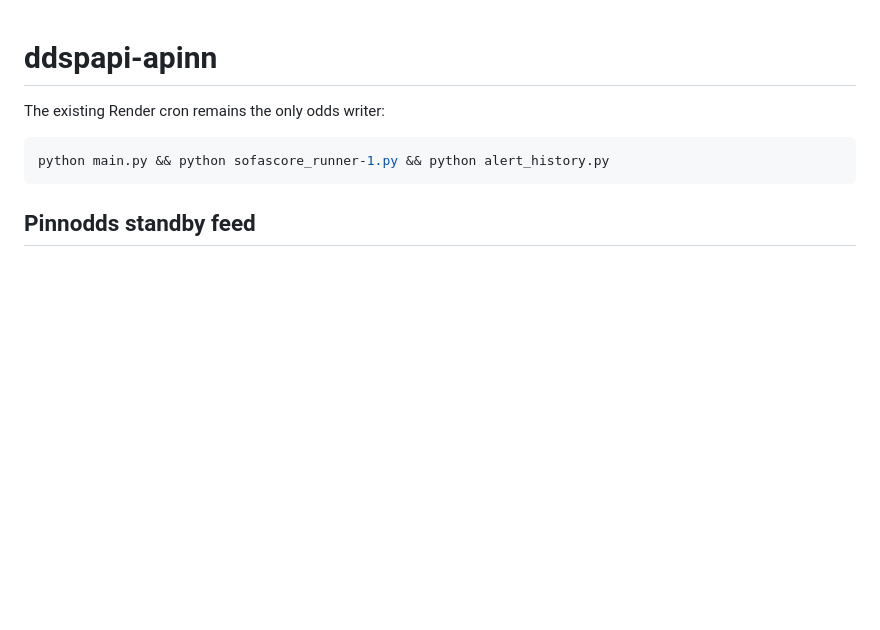
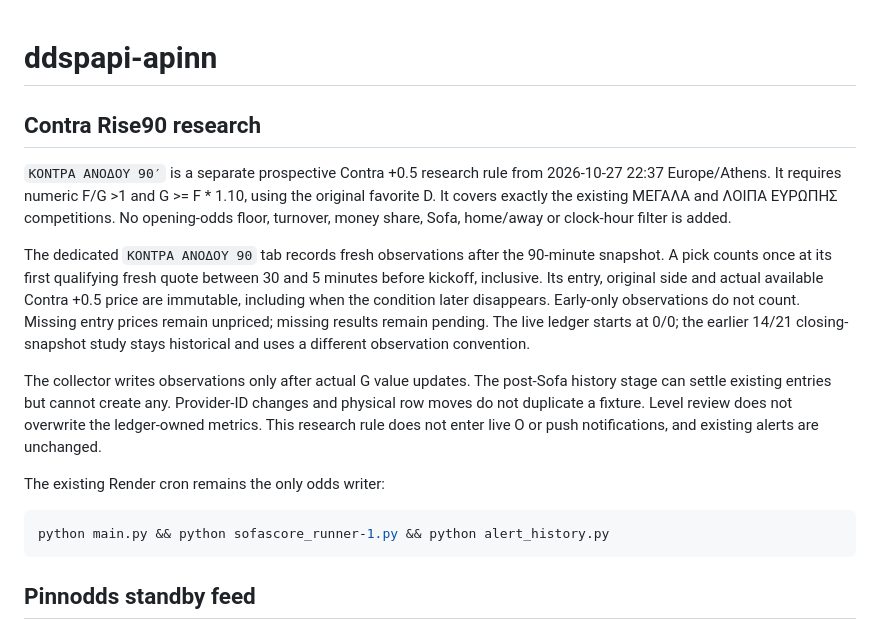
Before and after one commit to lussy21/ddspapi-apinn, a Markdown page: README.md, the part around the change. GitHub-like rendering; blank space fills up the shorter version.

Commit message:
Document prospective Contra Rise90 research and counting rules

```diff
--- a/README.md
+++ b/README.md
@@ -1,4 +1,27 @@
 # ddspapi-apinn
+
+## Contra Rise90 research
+
+`ΚΟΝΤΡΑ ΑΝΟΔΟΥ 90′` is a separate prospective Contra +0.5 research rule from
+2026-10-27 22:37 Europe/Athens. It requires numeric F/G >1 and G >= F * 1.10,
+using the original favorite D. It covers exactly the existing ΜΕΓΑΛΑ and
+ΛΟΙΠΑ ΕΥΡΩΠΗΣ competitions. No opening-odds floor, turnover, money share,
+Sofa, home/away or clock-hour filter is added.
+
+The dedicated `ΚΟΝΤΡΑ ΑΝΟΔΟΥ 90` tab records fresh observations after the
+90-minute snapshot. A pick counts once at its first qualifying fresh quote
+between 30 and 5 minutes before kickoff, inclusive. Its entry, original side
+and actual available Contra +0.5 price are immutable, including when the
+condition later disappears. Early-only observations do not count. Missing
+entry prices remain unpriced; missing results remain pending. The live ledger
+starts at 0/0; the earlier 14/21 closing-snapshot study stays historical and
+uses a different observation convention.
+
+The collector writes observations only after actual G value updates. The
+post-Sofa history stage can settle existing entries but cannot create any.
+Provider-ID changes and physical row moves do not duplicate a fixture. Level
+review does not overwrite the ledger-owned metrics. This research rule does
+not enter live O or push notifications, and existing alerts are unchanged.
 
 The existing Render cron remains the only odds writer:
 
```
